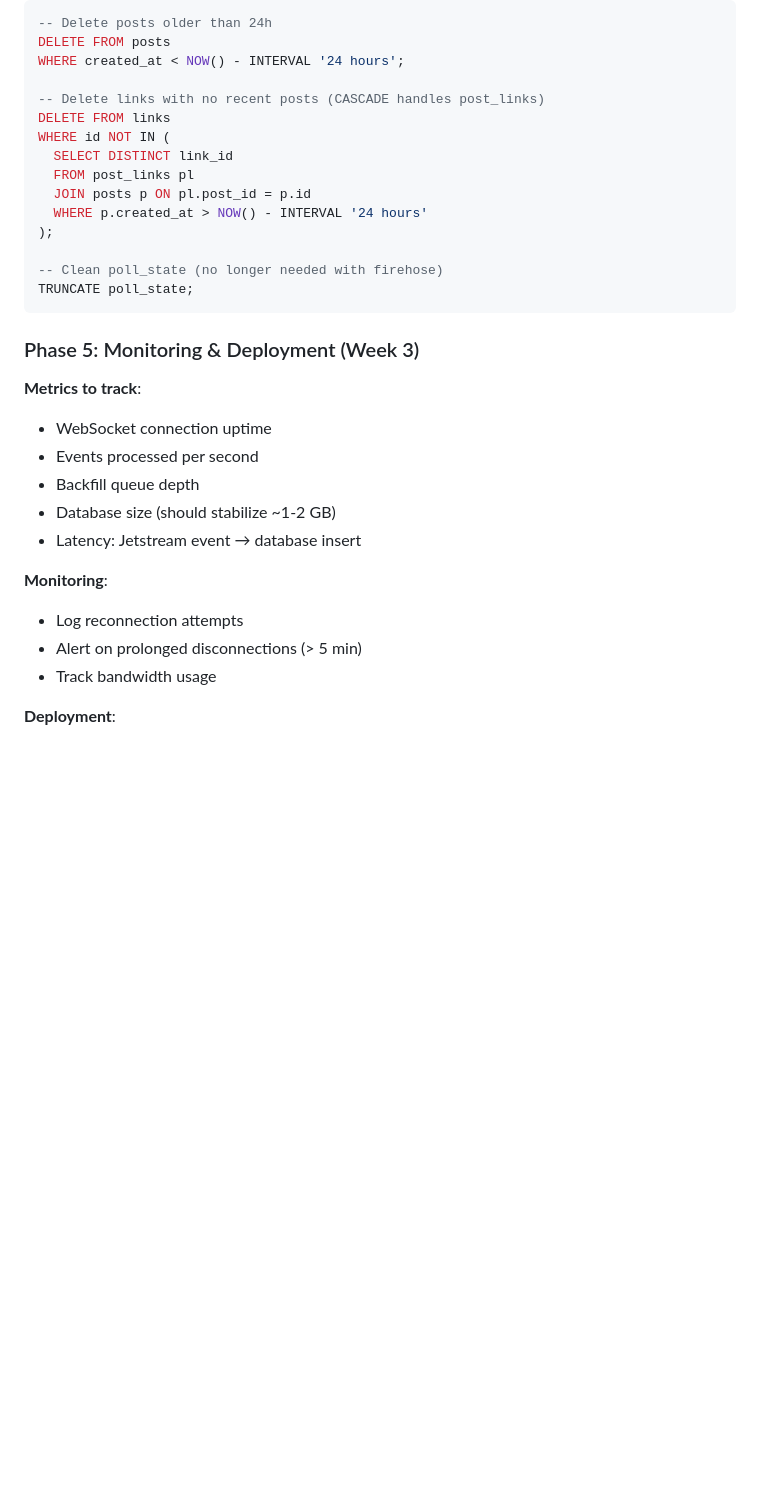
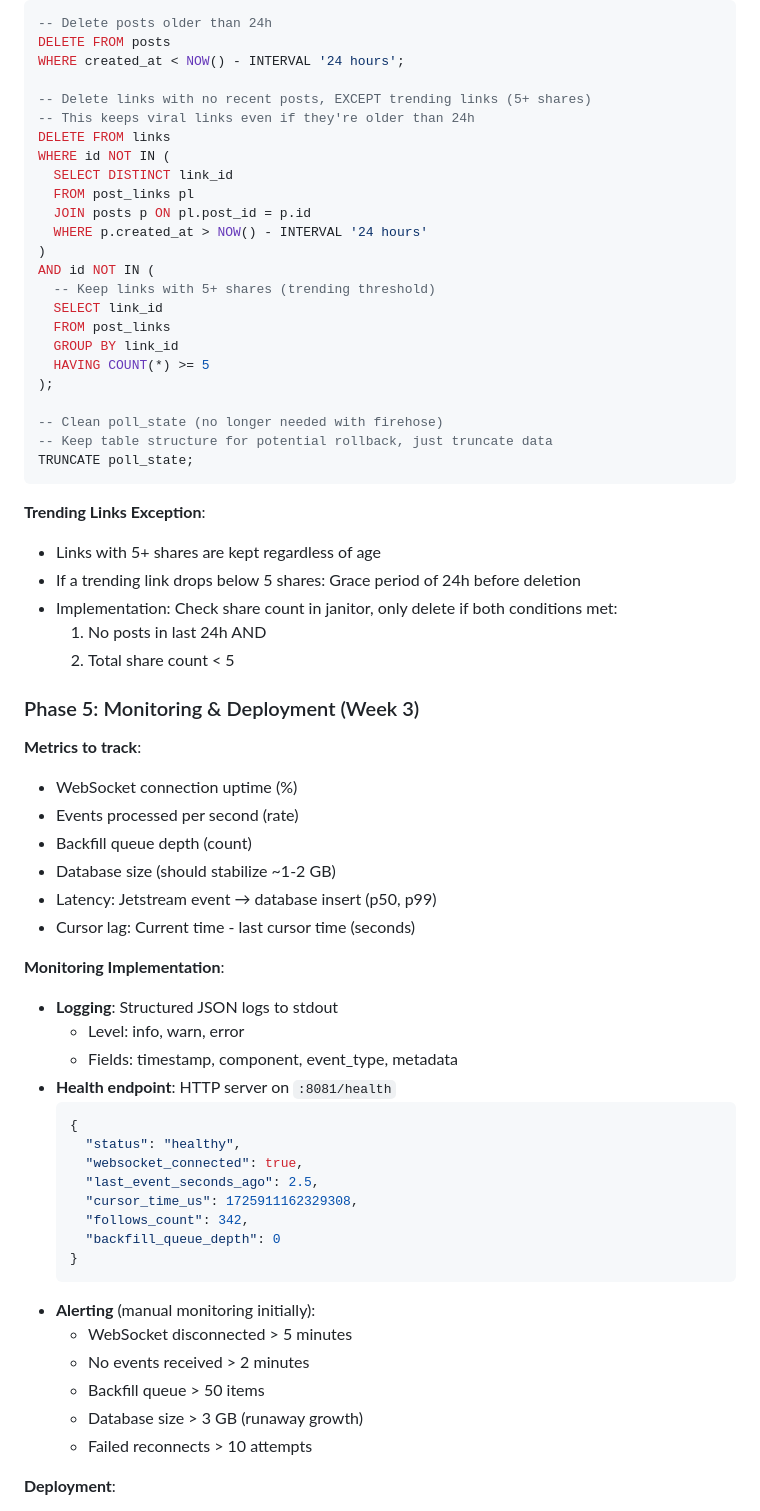
Before and after one commit to petroleumjelliffe/bluesky-news-aggregator, a Markdown page: docs/adr/005-jetstream-firehose-migration.md, the part around one of its changes. GitHub-like rendering; blank space fills up the shorter version.

````diff
--- a/docs/adr/005-jetstream-firehose-migration.md
+++ b/docs/adr/005-jetstream-firehose-migration.md
@@ -238,31 +320,65 @@ CREATE INDEX idx_follows_did ON follows(did);
 DELETE FROM posts
 WHERE created_at < NOW() - INTERVAL '24 hours';
 
--- Delete links with no recent posts (CASCADE handles post_links)
+-- Delete links with no recent posts, EXCEPT trending links (5+ shares)
+-- This keeps viral links even if they're older than 24h
 DELETE FROM links
 WHERE id NOT IN (
   SELECT DISTINCT link_id
   FROM post_links pl
   JOIN posts p ON pl.post_id = p.id
   WHERE p.created_at > NOW() - INTERVAL '24 hours'
+)
+AND id NOT IN (
+  -- Keep links with 5+ shares (trending threshold)
+  SELECT link_id
+  FROM post_links
+  GROUP BY link_id
+  HAVING COUNT(*) >= 5
 );
 
 -- Clean poll_state (no longer needed with firehose)
+-- Keep table structure for potential rollback, just truncate data
 TRUNCATE poll_state;
 ```
+
+**Trending Links Exception**:
+- Links with 5+ shares are kept regardless of age
+- If a trending link drops below 5 shares: Grace period of 24h before deletion
+- Implementation: Check share count in janitor, only delete if both conditions met:
+  1. No posts in last 24h AND
+  2. Total share count < 5
 
 ### Phase 5: Monitoring & Deployment (Week 3)
 
 **Metrics to track**:
-- WebSocket connection uptime
-- Events processed per second
-- Backfill queue depth
+- WebSocket connection uptime (%)
+- Events processed per second (rate)
+- Backfill queue depth (count)
 - Database size (should stabilize ~1-2 GB)
-- Latency: Jetstream event → database insert
+- Latency: Jetstream event → database insert (p50, p99)
+- Cursor lag: Current time - last cursor time (seconds)
 
-**Monitoring**:
-- Log reconnection attempts
-- Alert on prolonged disconnections (> 5 min)
-- Track bandwidth usage
+**Monitoring Implementation**:
+- **Logging**: Structured JSON logs to stdout
+  - Level: info, warn, error
+  - Fields: timestamp, component, event_type, metadata
+- **Health endpoint**: HTTP server on `:8081/health`
+  ```json
+  {
+    "status": "healthy",
+    "websocket_connected": true,
+    "last_event_seconds_ago": 2.5,
+    "cursor_time_us": 1725911162329308,
+    "follows_count": 342,
+    "backfill_queue_depth": 0
+  }
+  ```
+- **Alerting** (manual monitoring initially):
+  - WebSocket disconnected > 5 minutes
+  - No events received > 2 minutes
+  - Backfill queue > 50 items
+  - Database size > 3 GB (runaway growth)
+  - Failed reconnects > 10 attempts
 
 **Deployment**:
````
Also changed, not shown: other parts of docs/adr/005-jetstream-firehose-migration.md (+106 -8 lines).
